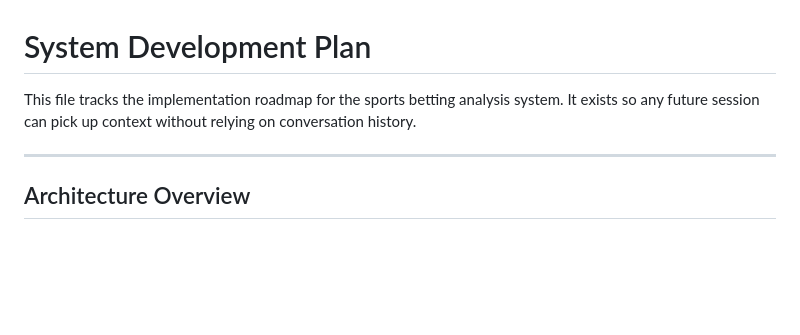
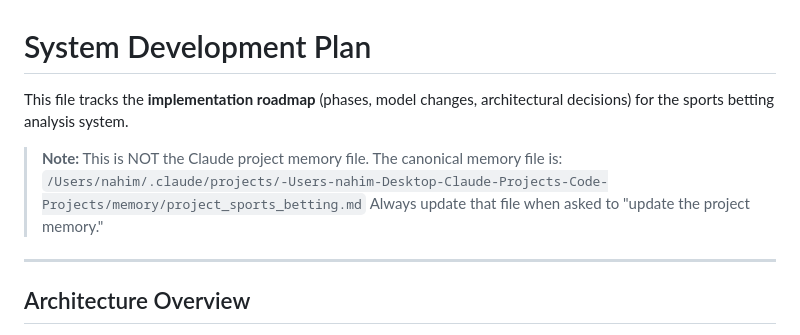
Before and after one commit to nahimshas/System, a Markdown page: docs/DEVELOPMENT_PLAN.md, the part around the change. Drawn GitHub-style; blank space fills up the shorter version.

Commit message:
Clarify DEVELOPMENT_PLAN.md is not the Claude memory file
Add note pointing to the correct project memory location to prevent
future sessions from updating the wrong file.

Co-Authored-By: Claude Sonnet 4.6 <noreply@anthropic.com>

```diff
--- a/docs/DEVELOPMENT_PLAN.md
+++ b/docs/DEVELOPMENT_PLAN.md
@@ -1,7 +1,10 @@
 # System Development Plan
 
-This file tracks the implementation roadmap for the sports betting analysis system.
-It exists so any future session can pick up context without relying on conversation history.
+This file tracks the **implementation roadmap** (phases, model changes, architectural decisions) for the sports betting analysis system.
+
+> **Note:** This is NOT the Claude project memory file. The canonical memory file is:
+> `/Users/nahim/.claude/projects/-Users-nahim-Desktop-Claude-Projects-Code-Projects/memory/project_sports_betting.md`
+> Always update that file when asked to "update the project memory."
 
 ---
 
```
